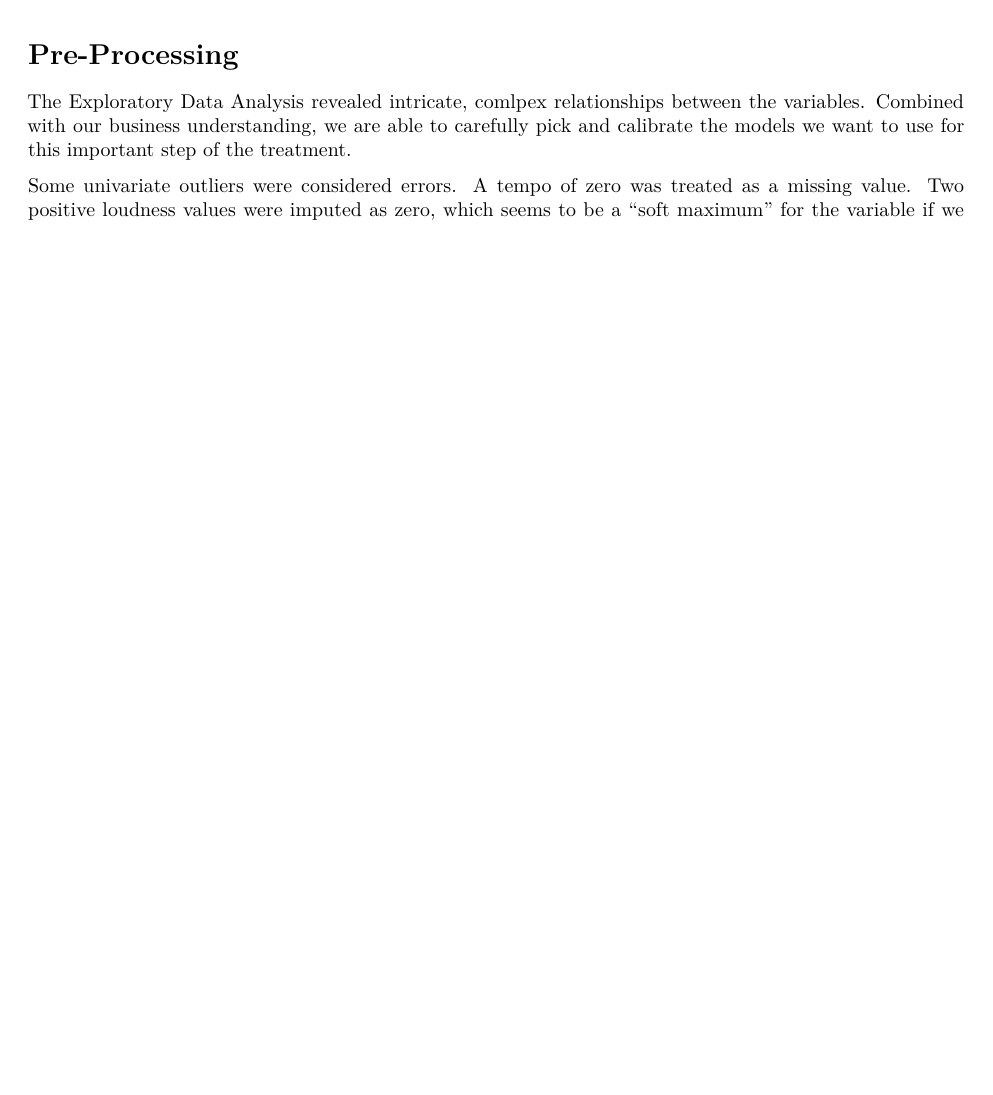
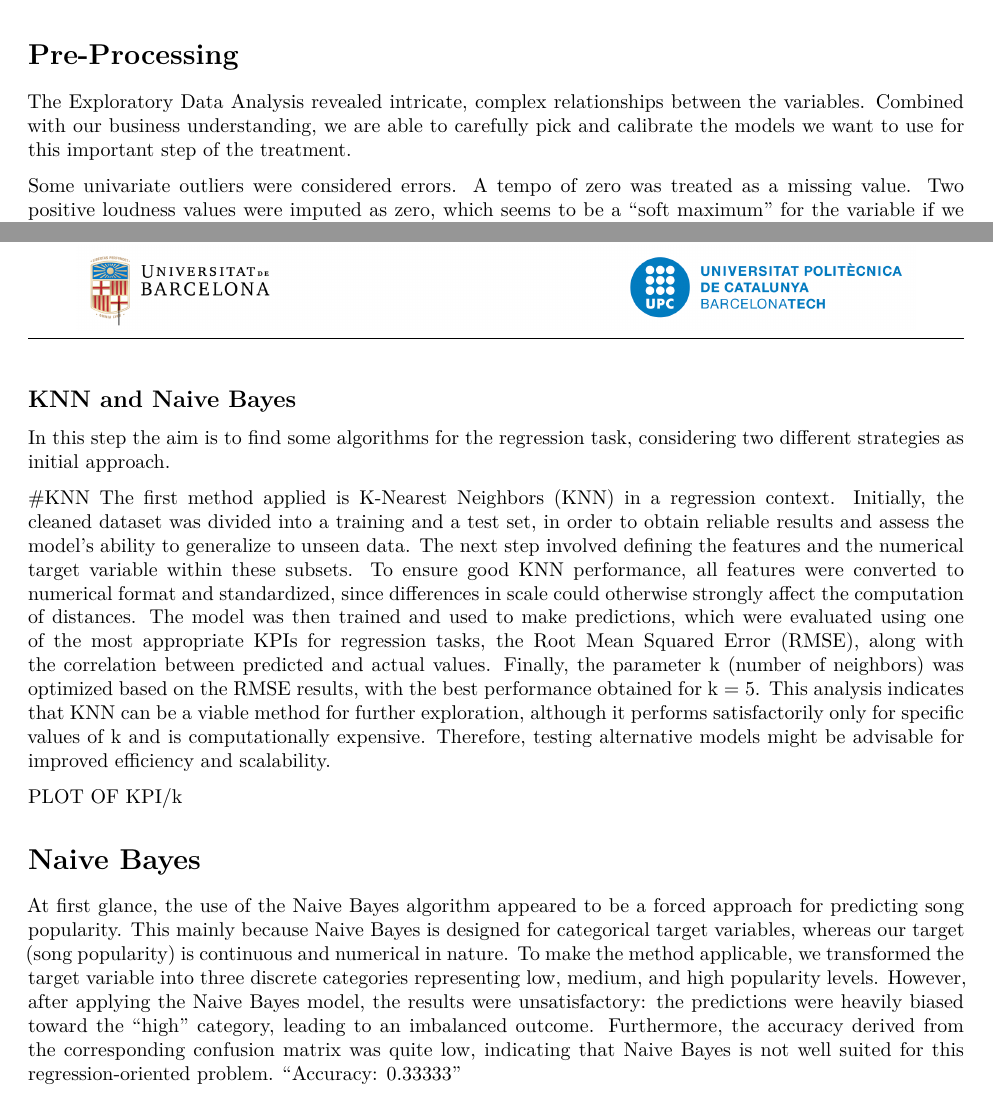
Before and after one commit to benet1one/Mineria, an R Markdown document (main_rmd.Rmd): part of page 8 of 10 before the commit and two parts of pages 8 and 11 of 11 after it, the two joined at a grey line, cut so that both start at the same text, the shorter picture padded with empty space. Rendered offline with R 4.5, knitr and Pandoc, then LaTeX, with nearby package versions; common packages that the code uses without loading them are loaded.

Commit message:
rmd update

````diff
--- a/main_rmd.Rmd
+++ b/main_rmd.Rmd
@@ -276,7 +276,7 @@ In a future extension, deployment activities could involve automating model retr
 
 # Pre-Processing
 
-The Exploratory Data Analysis revealed intricate, comlpex relationships between the variables.
+The Exploratory Data Analysis revealed intricate, complex relationships between the variables.
 Combined with our business understanding, we are able to carefully pick and calibrate the models
 we want to use for this important step of the treatment.
 
@@ -339,3 +339,21 @@ readRDS("data/songs_outlied.RDS") |>
     scale_color_gradient(low = "black", high = "royalblue1") +
     theme_minimal()
 ```
+
+\newpage
+## KNN and Naive Bayes
+In this step the aim is to find some algorithms for the regression task, considering two different strategies as initial approach.
+
+#KNN
+The first method applied is K-Nearest Neighbors (KNN) in a regression context.
+Initially, the cleaned dataset was divided into a training and a test set, in order to obtain reliable results and assess the model’s ability to generalize to unseen data. The next step involved defining the features and the numerical target variable within these subsets.
+To ensure good KNN performance, all features were converted to numerical format and standardized, since differences in scale could otherwise strongly affect the computation of distances. The model was then trained and used to make predictions, which were evaluated using one of the most appropriate KPIs for regression tasks, the Root Mean Squared Error (RMSE), along with the correlation between predicted and actual values.
+Finally, the parameter k (number of neighbors) was optimized based on the RMSE results, with the best performance obtained for k = 5.
+This analysis indicates that KNN can be a viable method for further exploration, although it performs satisfactorily only for specific values of k and is computationally expensive. Therefore, testing alternative models might be advisable for improved efficiency and scalability.
+
+PLOT OF KPI/k
+
+# Naive Bayes
+At first glance, the use of the Naive Bayes algorithm appeared to be a forced approach for predicting song popularity. This mainly because Naive Bayes is designed for categorical target variables, whereas our target (song popularity) is continuous and numerical in nature.
+To make the method applicable, we transformed the target variable into three discrete categories representing low, medium, and high popularity levels. However, after applying the Naive Bayes model, the results were unsatisfactory: the predictions were heavily biased toward the “high” category, leading to an imbalanced outcome. Furthermore, the accuracy derived from the corresponding confusion matrix was quite low, indicating that Naive Bayes is not well suited for this regression-oriented problem.
+"Accuracy: 0.33333"
````
Also changed, not shown: Davide/knn.R (+1 -0 lines), Davide/naive_bayes.R (+1 -1 lines).
